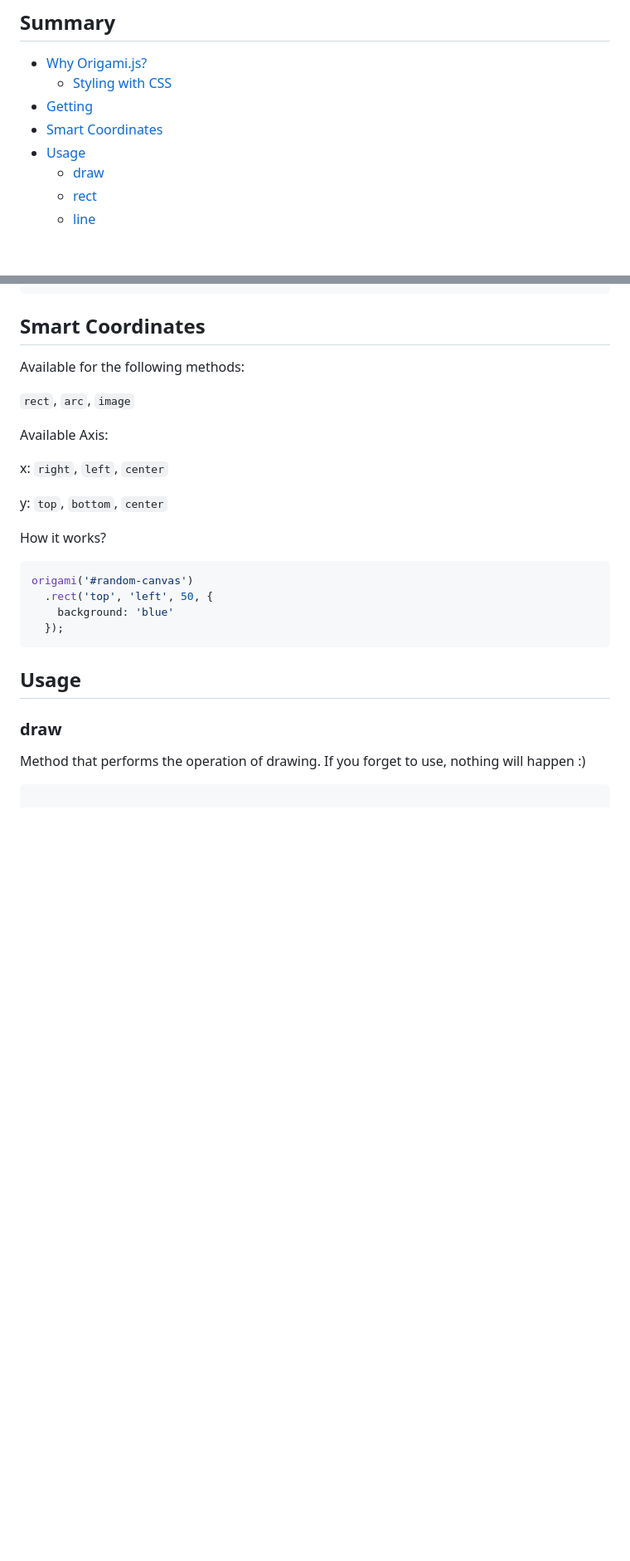
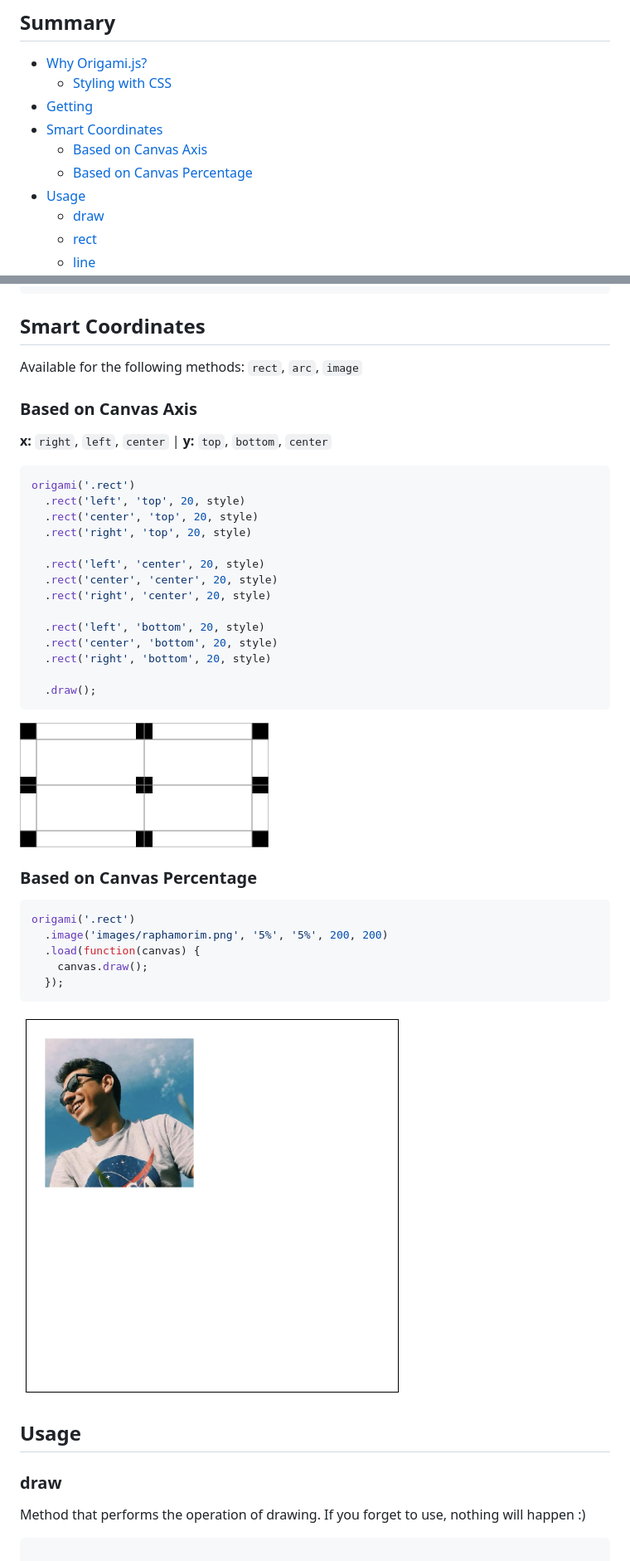
Before and after one commit to raphamorim/origami.js, a Markdown page: README.md, 2 parts joined by grey strips. Shown: that part at 83% size. GitHub-like rendering; pictures changed too: images/examples/axis.png (added), images/examples/percentage.png (added); blank space fills up the shorter version.

Commit message:
Test: tests for percentage position

````diff
--- a/README.md
+++ b/README.md
@@ -12,6 +12,8 @@ Initially it's a tool for teaching geometry, web and javascript in schools. Curr
     - [Styling with CSS](#styling-with-css)
 - [Getting](#getting)
 - [Smart Coordinates](#smart-coordinates)
+  - [Based on Canvas Axis](#based-on-canvas-axis)
+  - [Based on Canvas Percentage](#based-on-canvas-percentage)
 - [Usage](#usage)
     - [draw](#draw)
     - [rect](#rect)
@@ -102,24 +104,42 @@ Add the source before body tag end:
 
 ## Smart Coordinates
 
-Available for the following methods:
+Available for the following methods: ` rect `, ` arc `, ` image `
 
-` rect `, ` arc `, ` image `
+### Based on Canvas Axis
 
-Available Axis:
-
-x: `right`, `left`, `center`
-
-y: `top`, `bottom`, `center`
-
-How it works?
+**x:** `right`, `left`, `center` | **y:** `top`, `bottom`, `center`
 
 ```javascript
-origami('#random-canvas')
-  .rect('top', 'left', 50, {
-    background: 'blue'
+origami('.rect')
+  .rect('left', 'top', 20, style)
+  .rect('center', 'top', 20, style)
+  .rect('right', 'top', 20, style)
+
+  .rect('left', 'center', 20, style)
+  .rect('center', 'center', 20, style)
+  .rect('right', 'center', 20, style)
+
+  .rect('left', 'bottom', 20, style)
+  .rect('center', 'bottom', 20, style)
+  .rect('right', 'bottom', 20, style)
+
+  .draw();
+```
+
+![axis](https://raw.githubusercontent.com/raphamorim/origami.js/master/images/examples/axis.png)
+
+### Based on Canvas Percentage
+
+```javascript
+origami('.rect')
+  .image('images/raphamorim.png', '5%', '5%', 200, 200)
+  .load(function(canvas) {
+    canvas.draw();
   });
 ```
+
+![percentage](https://raw.githubusercontent.com/raphamorim/origami.js/master/images/examples/percentage.png)
 
 ## Usage
 
````
Also changed, not shown: 1 other file.
